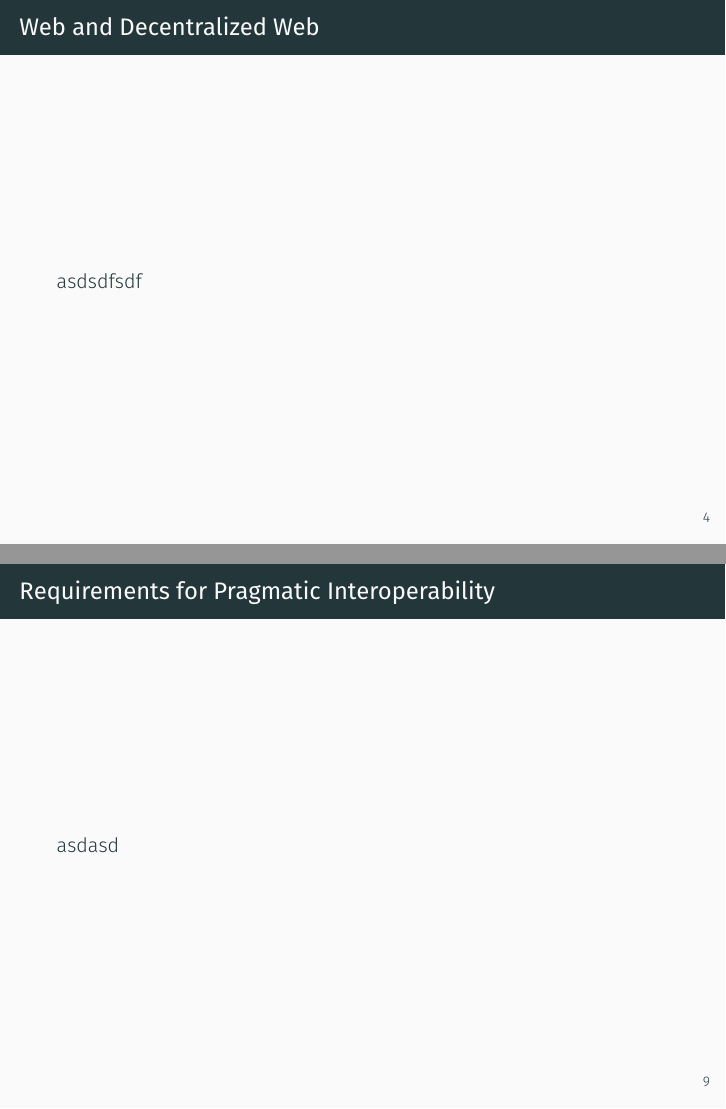
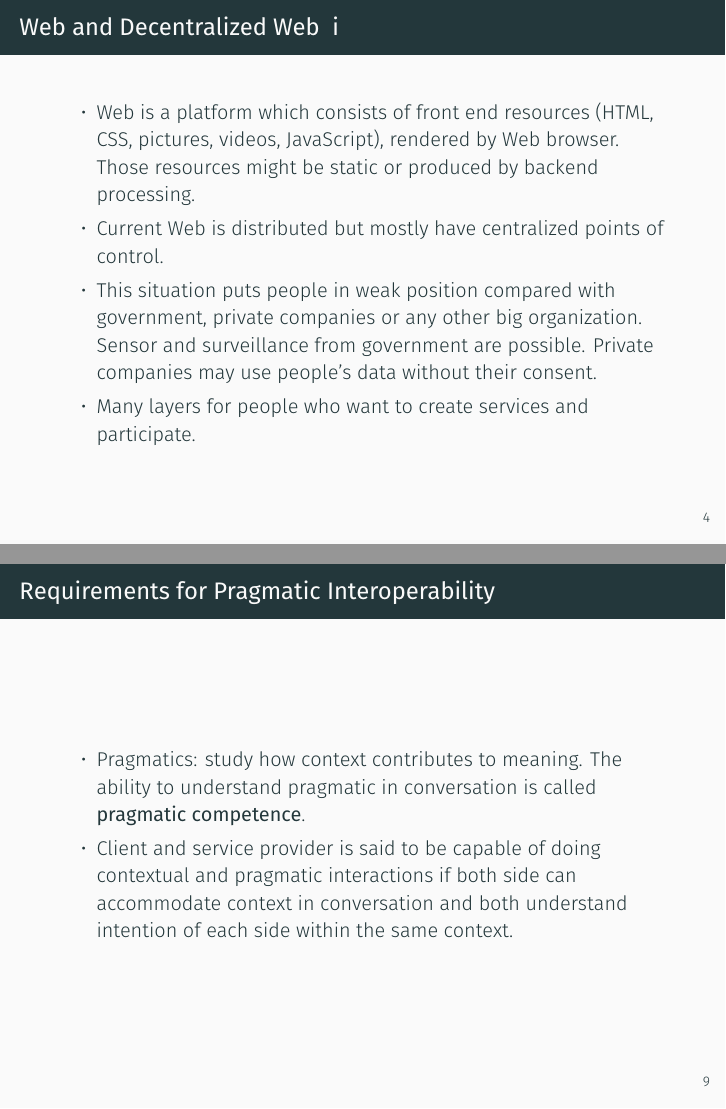
Before and after one commit to oldstager/talks, LaTeX slides (isriti/keynote-speech--bpdp.tex): pages 6 and 13 of 16, joined at a grey line. Compiled offline with XeLaTeX; a missing font is replaced by an installed copy or a similar font.

Commit message:
Add contents

```diff
--- a/isriti/keynote-speech--bpdp.tex
+++ b/isriti/keynote-speech--bpdp.tex
@@ -1,4 +1,6 @@
 \documentclass[10pt]{beamer}
+
+\usepackage{graphicx}
 
 \usetheme{metropolis}
 \usepackage{appendixnumberbeamer}
@@ -43,9 +45,15 @@
   \subsection{Web and Decentralized Web}
 
     %\begin{frame}[allowframebreaks]{Web and Decentralized Web}
-    \begin{frame}[fragile]{Web and Decentralized Web}
+    \begin{frame}[allowframebreaks]{Web and Decentralized Web}
 
-      asdsdfsdf
+      \begin{itemize}
+        \item Web is a platform which consists of front end resources (HTML, CSS, pictures, videos, JavaScript), rendered by Web browser. Those resources might be static or produced by backend processing.
+        \item Current Web is distributed but mostly have centralized points of control.
+        \item This situation puts people in weak position compared with government, private companies or any other big organization. Sensor and surveillance from government are possible. Private companies may use people's data without their consent.
+        \item Many layers for people who want to create services and participate.
+      \end{itemize}
+
 
     \end{frame}
 
@@ -82,4 +90,8 @@
   \subsection{Requirements for Pragmatic Interoperability}
 
     \begin{frame}[fragile]{Requirements for Pragmatic Interoperability}
-      asdasd
+
+      \begin{itemize}
+        \item Pragmatics: study how context contributes to meaning. The ability to understand pragmatic in conversation is called \textbf{pragmatic competence}.
+        \item Client and service provider is said to be capable of doing contextual and pragmatic interactions if both side can accommodate context in conversation and both understand intention of each side within the same context.
+      \end{itemize}
```
Also changed, not shown: isriti/decweb-pragmatic-int.jpg (added), isriti/decweb-pragmatic-int.png (added), isriti/keynote-speech--bpdp.pdf, isriti/keynote-speech--bpdp.tex (26 more changed lines), 1 other file.
